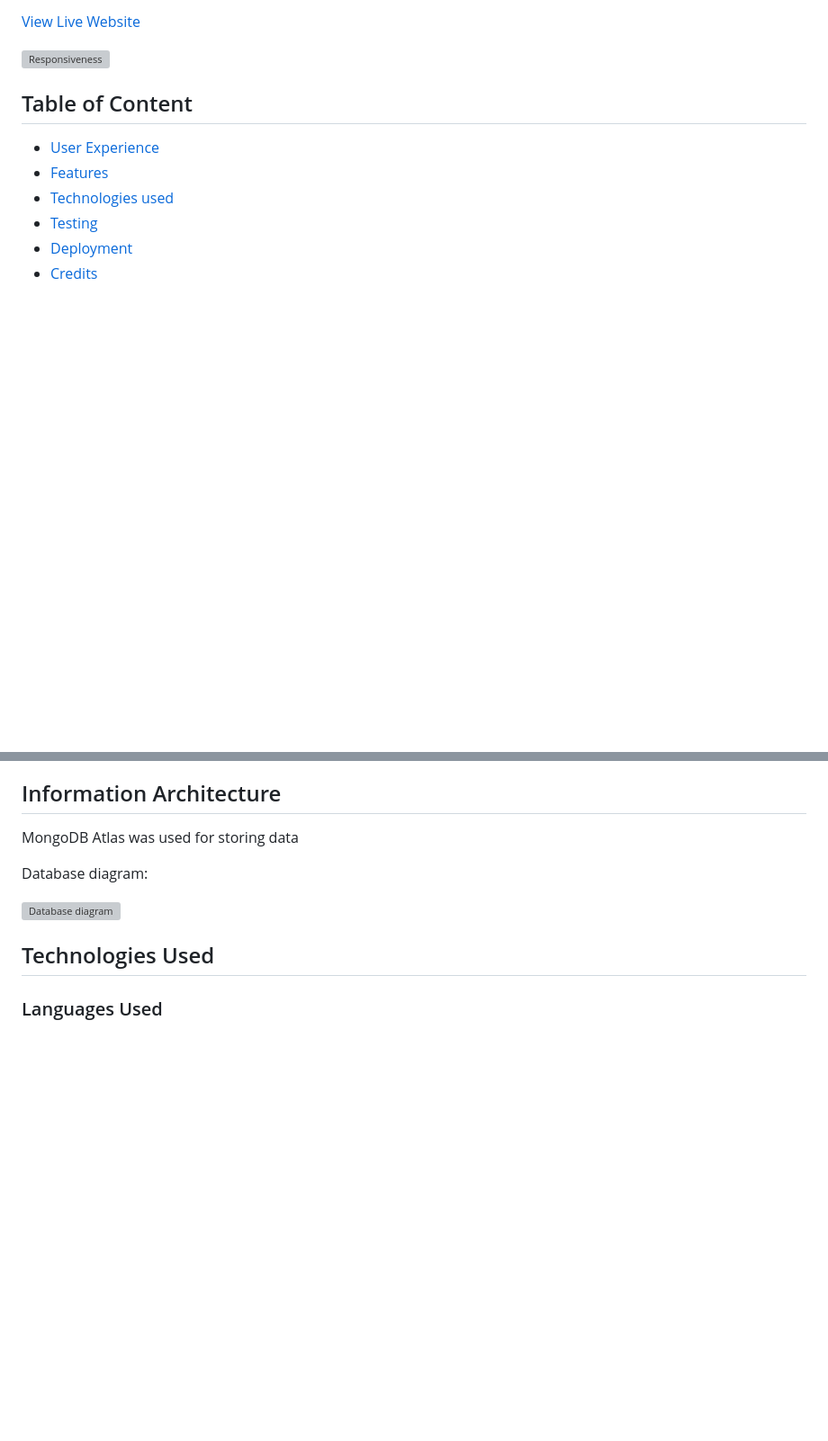
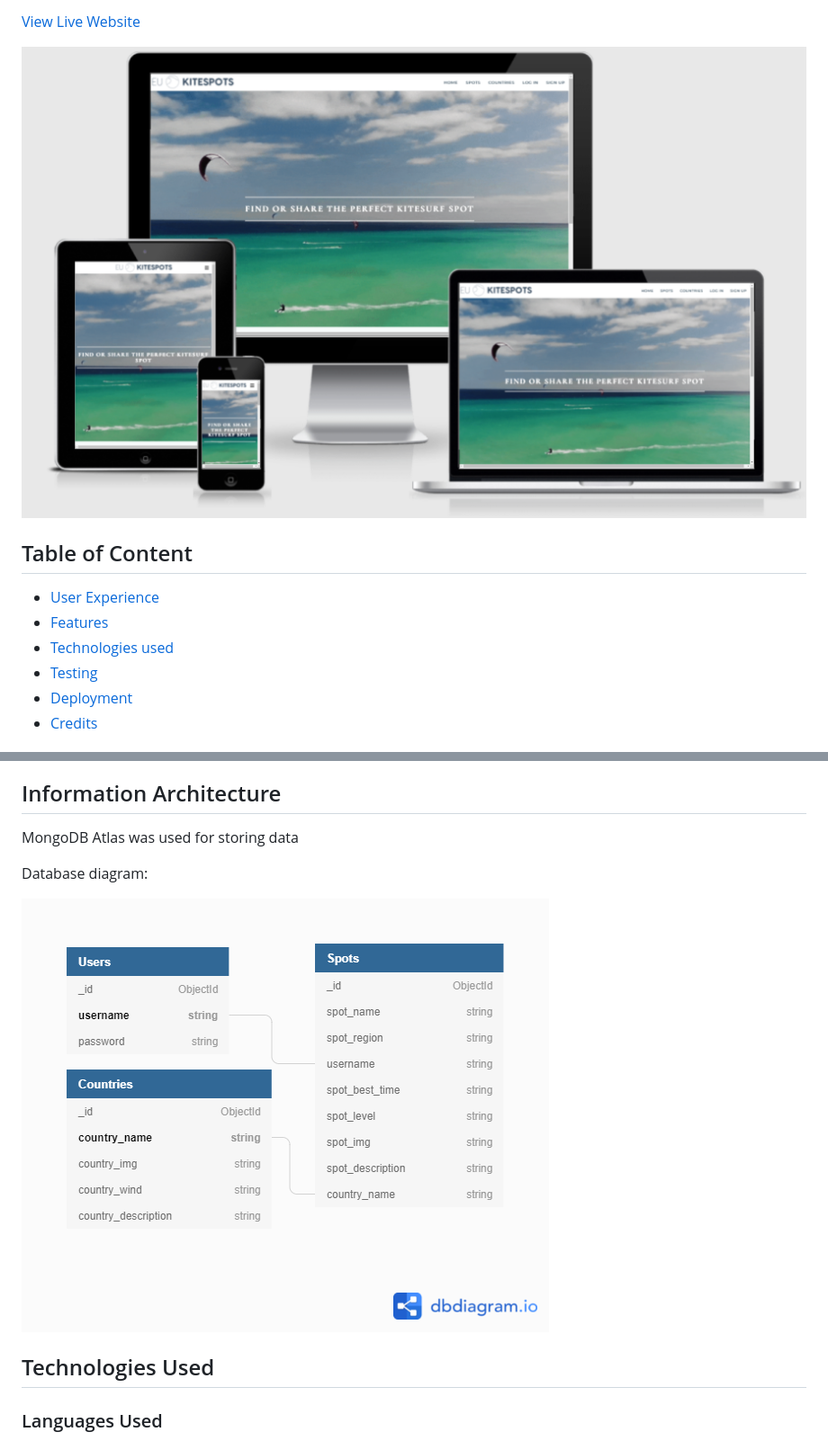
Before and after one commit to kristinabog/eu-kite-spots, a Markdown page: README.md, 2 parts joined by grey strips. Shown: that part at 90% size. Drawn GitHub-style; pictures changed too: static/img/db-diagram.png (added), static/img/responsive-ms3.png (added); blank space fills up the shorter version; grey boxes are pictures that could not be loaded.

Commit message:
Add responsive and database diagram img

```diff
--- a/README.md
+++ b/README.md
@@ -6,7 +6,7 @@ to find on the internet. With this website kitesurfers, beginner to expert, can
 
 [View Live Website](https://eu-kite-spots.herokuapp.com/)
 
-![Responsiveness]()
+![Responsiveness](static/img/responsive-ms3.png)
 
 ## Table of Content
 
@@ -128,7 +128,7 @@ MongoDB Atlas was used for storing data
 
 Database diagram:
 
-![Database diagram]()
+![Database diagram](static/img/db-diagram.png)
 
 ## Technologies Used
 
```
